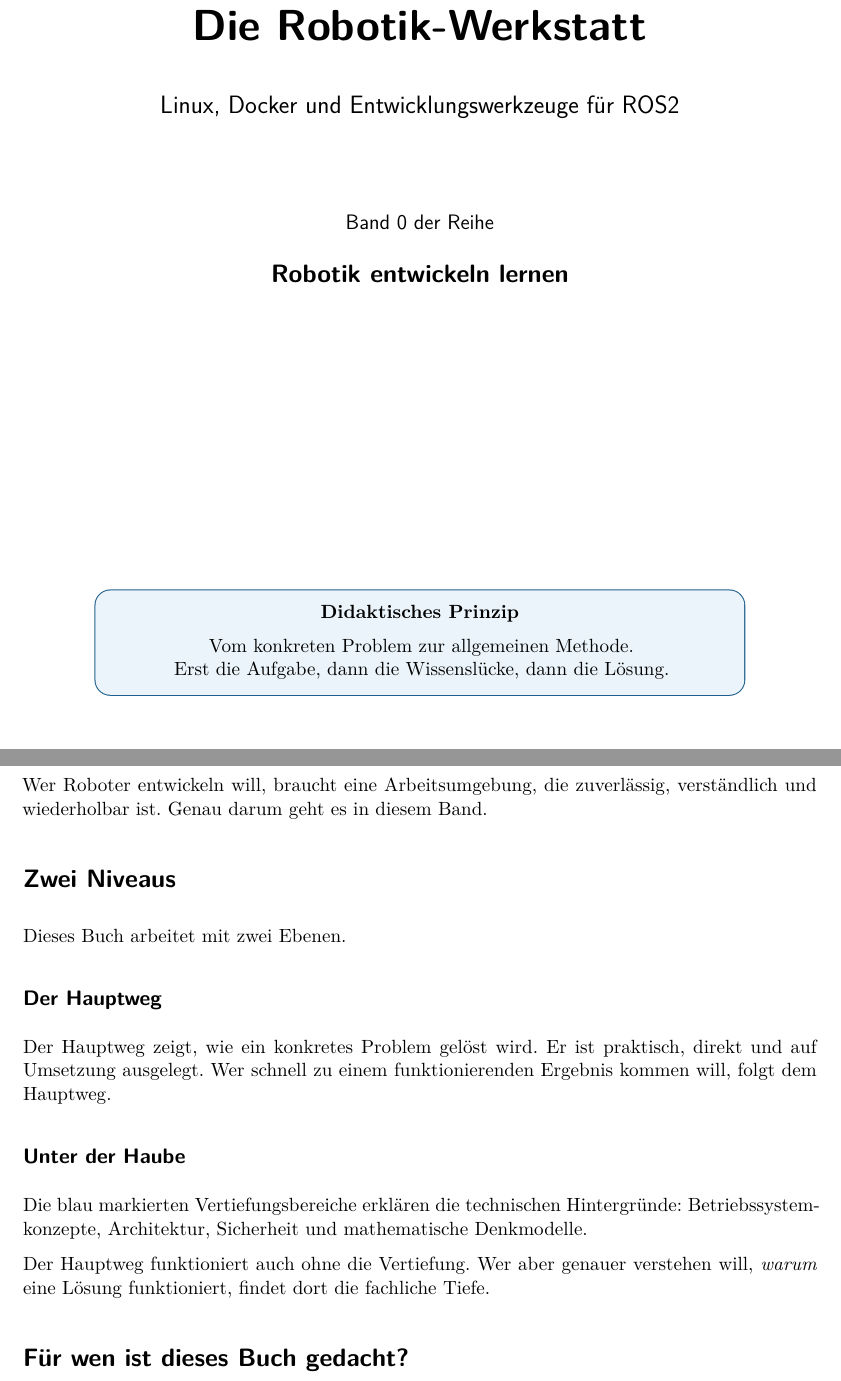
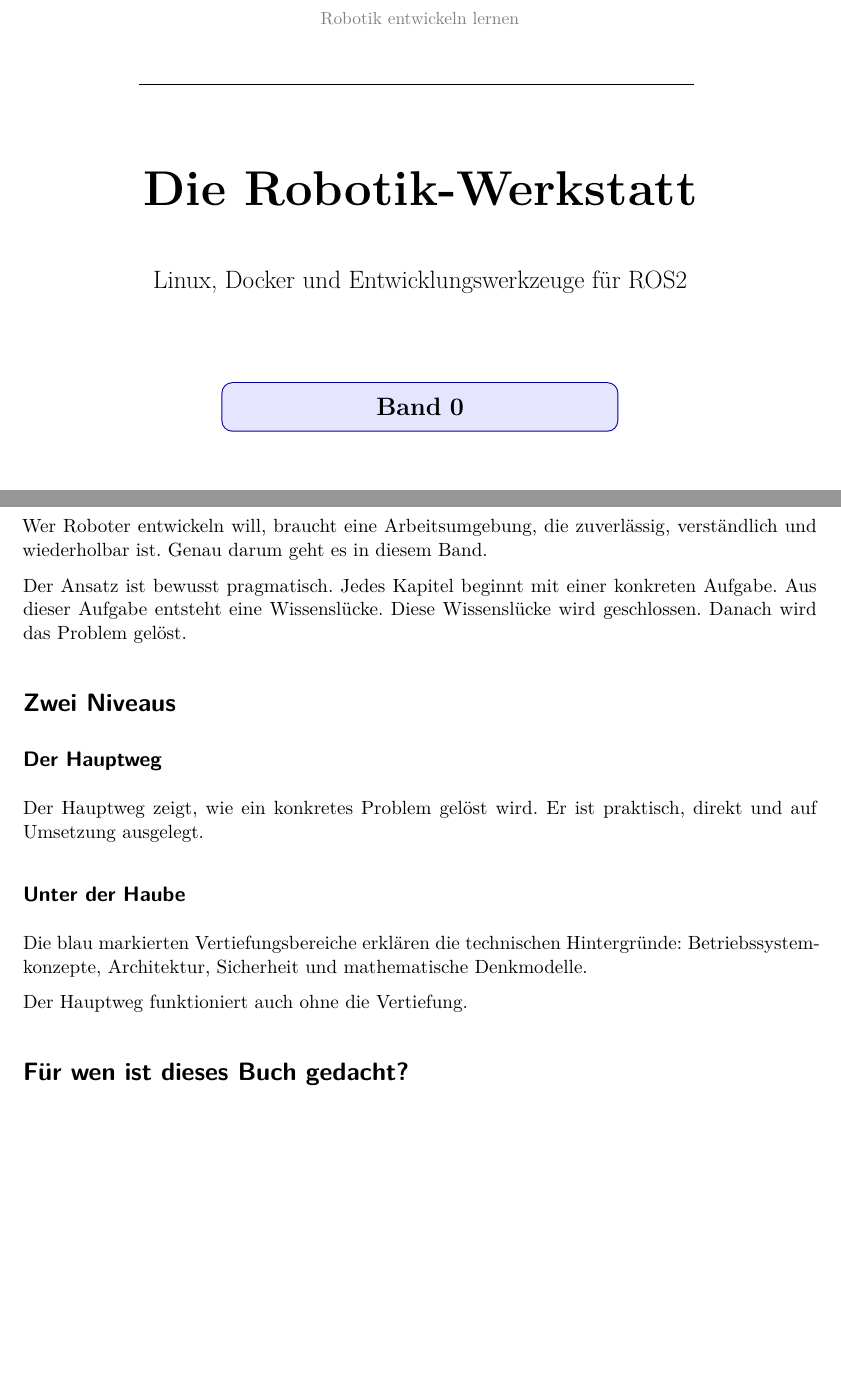
Before and after one commit to wollbaer1971/Robotik-Buecher, a LaTeX book (band0/main.tex): two parts of pages 1 and 2 of 49, joined at a grey line, cut at the place of the change, the shorter picture padded with empty space. Compiled offline with XeLaTeX.

Commit message:
refactor: Vorwort+Inhalt inline in main.tex, shared/titelseite statt chapters/titelseite

```diff
--- a/band0/main.tex
+++ b/band0/main.tex
@@ -78,7 +82,20 @@
 Wer Roboter entwickeln will, braucht eine Arbeitsumgebung, die zuverlässig,
 verständlich und wiederholbar ist. Genau darum geht es in diesem Band.
 
-% Didaktisches Konzept und Zielgruppe (Band-0-spezifisch)
-\input{chapters/frontmatter}
+Der Ansatz ist bewusst pragmatisch. Jedes Kapitel beginnt mit einer konkreten
+Aufgabe. Aus dieser Aufgabe entsteht eine Wissenslücke. Diese Wissenslücke
+wird geschlossen. Danach wird das Problem gelöst.
 
-% Serienübergreifende Bandreihen-Übersicht
+\section*{Zwei Niveaus}
+
+\subsection*{Der Hauptweg}
+Der Hauptweg zeigt, wie ein konkretes Problem gelöst wird. Er ist praktisch,
+direkt und auf Umsetzung ausgelegt.
+
+\subsection*{Unter der Haube}
+Die blau markierten Vertiefungsbereiche erklären die technischen Hintergründe:
+Betriebssystemkonzepte, Architektur, Sicherheit und mathematische Denkmodelle.
+
+Der Hauptweg funktioniert auch ohne die Vertiefung.
+
+\section*{Für wen ist dieses Buch gedacht?}
```
Also changed, not shown: band0/main.tex (27 more changed lines).
